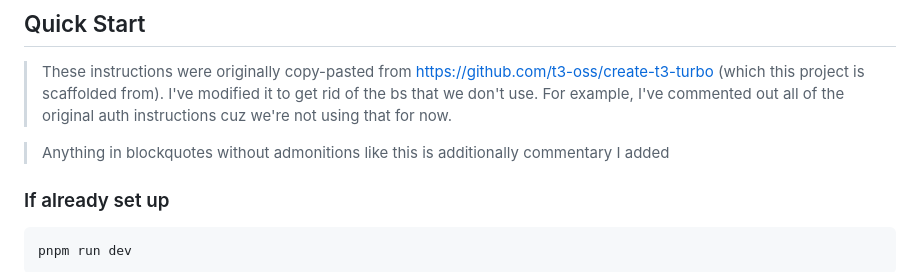
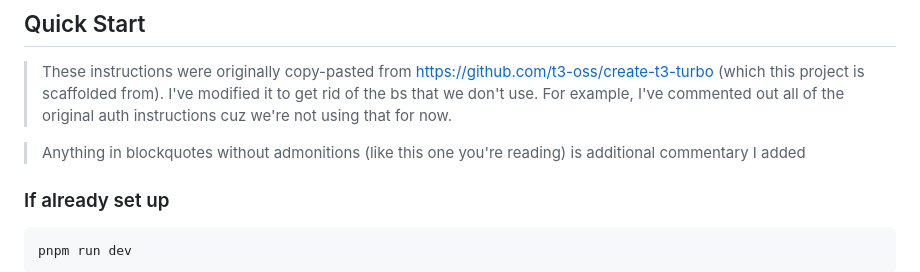
Before and after one commit to ThatXliner/billion, a Markdown page: README.md, the part around the change. Drawn GitHub-style.

```diff
--- a/README.md
+++ b/README.md
@@ -6,7 +6,7 @@ Welcome to the codebase. See below for development set-up instructions. See [MAN
 
 > These instructions were originally copy-pasted from https://github.com/t3-oss/create-t3-turbo (which this project is scaffolded from). I've modified it to get rid of the bs that we don't use. For example, I've commented out all of the original auth instructions cuz we're not using that for now.
 
-> Anything in blockquotes without admonitions like this is additionally commentary I added
+> Anything in blockquotes without admonitions (like this one you're reading) is additional commentary I added
 
 ### If already set up
 
```
